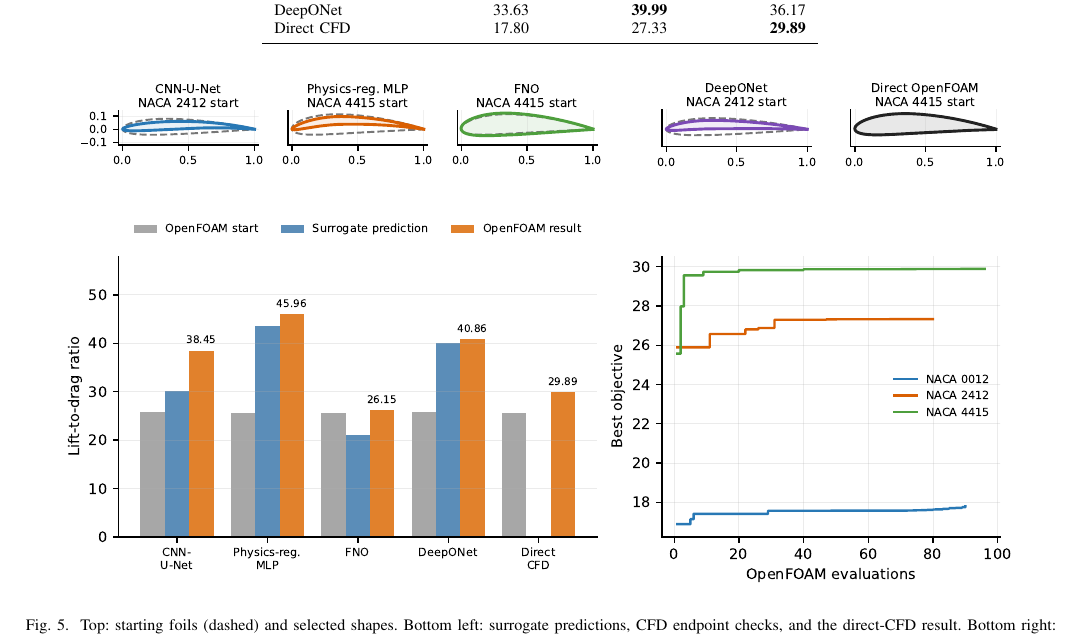
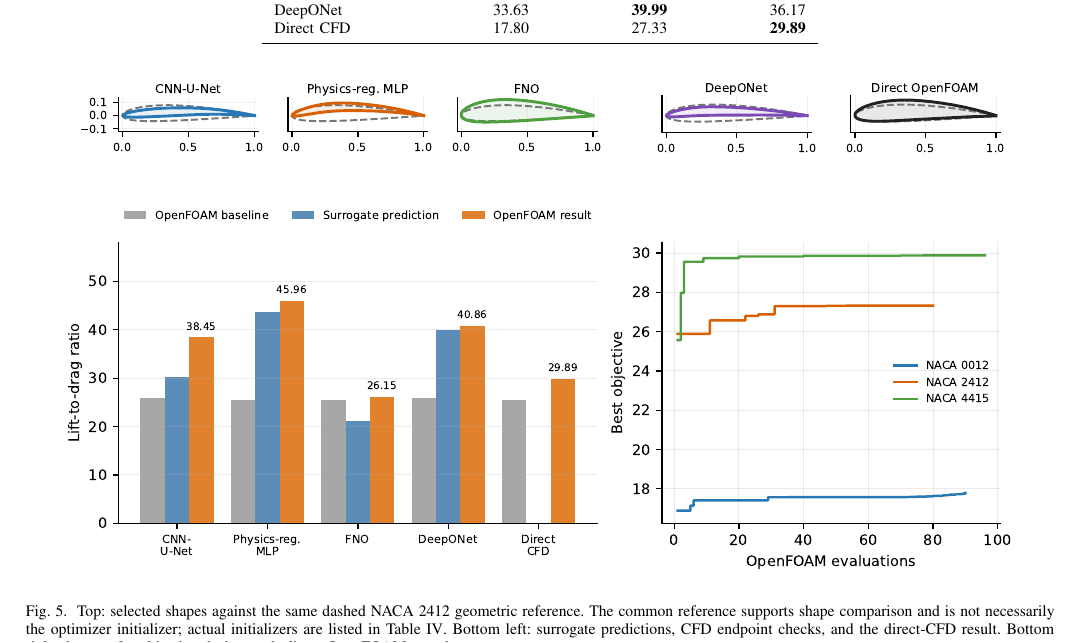
Before and after one commit to aaravvd/hydrofoil-neural-surrogates, a LaTeX paper (papers/ai4s26/main.tex): part of page 6 of 8, cut so that both start at the same text. Compiled offline with pdfLaTeX.

Commit message:
Use a common airfoil reference in optimization figures

```diff
--- a/papers/ai4s26/main.tex
+++ b/papers/ai4s26/main.tex
@@ -467,9 +467,12 @@ Direct CFD & 4415 & 25.57 & -- & 29.89 & +4.32 & 16.9\% \\
 \begin{figure*}[t]
 \centering
 \includegraphics[width=0.94\textwidth]{figures/aso_results.pdf}
-\caption{Top: starting foils (dashed) and selected shapes. Bottom left:
-surrogate predictions, CFD endpoint checks, and the direct-CFD result. Bottom
-right: best-so-far objective during each direct OpenFOAM search.}
+\caption{Top: selected shapes against the same dashed NACA 2412 geometric
+reference. The common reference supports shape comparison and is not
+necessarily the optimizer initializer; actual initializers are listed in
+Table~\ref{tab:allstarts}. Bottom left: surrogate predictions, CFD endpoint
+checks, and the direct-CFD result. Bottom right: best-so-far objective during
+each direct OpenFOAM search.}
 \label{fig:optimization}
 \end{figure*}
 
```
Also changed, not shown: papers/sim2science26/main.tex (+5 -3 lines), output/pdf/ai4s26/hydrofoil_surrogate_benchmark_ai4s26.pdf, output/pdf/sim2science26/hydrofoil_surrogate_benchmark_sim2science26.pdf, papers/ai4s26/figures/aso_results.pdf, papers/ai4s26/figures/aso_results.png, papers/ai4s26/figures/field_r2_heatmap.pdf, papers/ai4s26/figures/model_tradeoffs.pdf, papers/ai4s26/figures/optimization_validation.pdf, papers/sim2science26/figures/aso_results.pdf, 1 other file.
